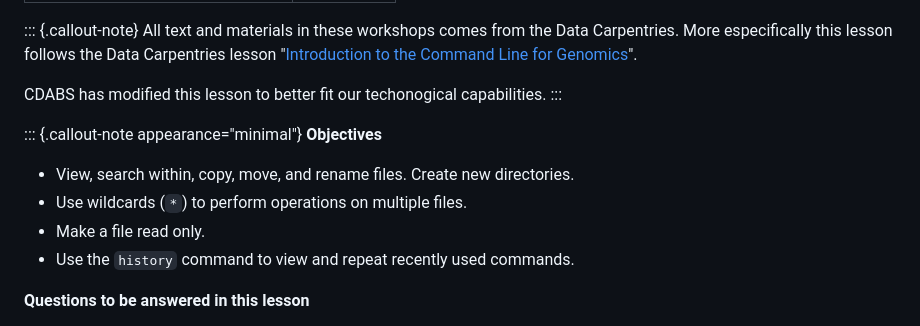
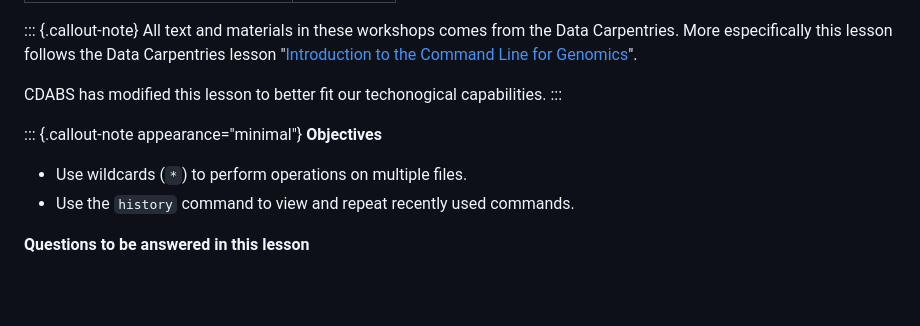
Before and after one commit to hshsl-training/intro-to-programming, a Markdown page: shell_lesson/03-working-with-files-part01.md, the part around the change. GitHub-like rendering; blank space fills up the shorter version.

Commit message:
Remove objectives that does not go with lesson 3 part 1

```diff
--- a/shell_lesson/03-working-with-files-part01.md
+++ b/shell_lesson/03-working-with-files-part01.md
@@ -11,9 +11,7 @@ CDABS has modified this lesson to better fit our techonogical capabilities.
 
 ::: {.callout-note appearance="minimal"}
 **Objectives**
-- View, search within, copy, move, and rename files. Create new directories.
 - Use wildcards (`*`) to perform operations on multiple files.
-- Make a file read only.
 - Use the `history` command to view and repeat recently used commands.
 
 **Questions to be answered in this lesson**
```
